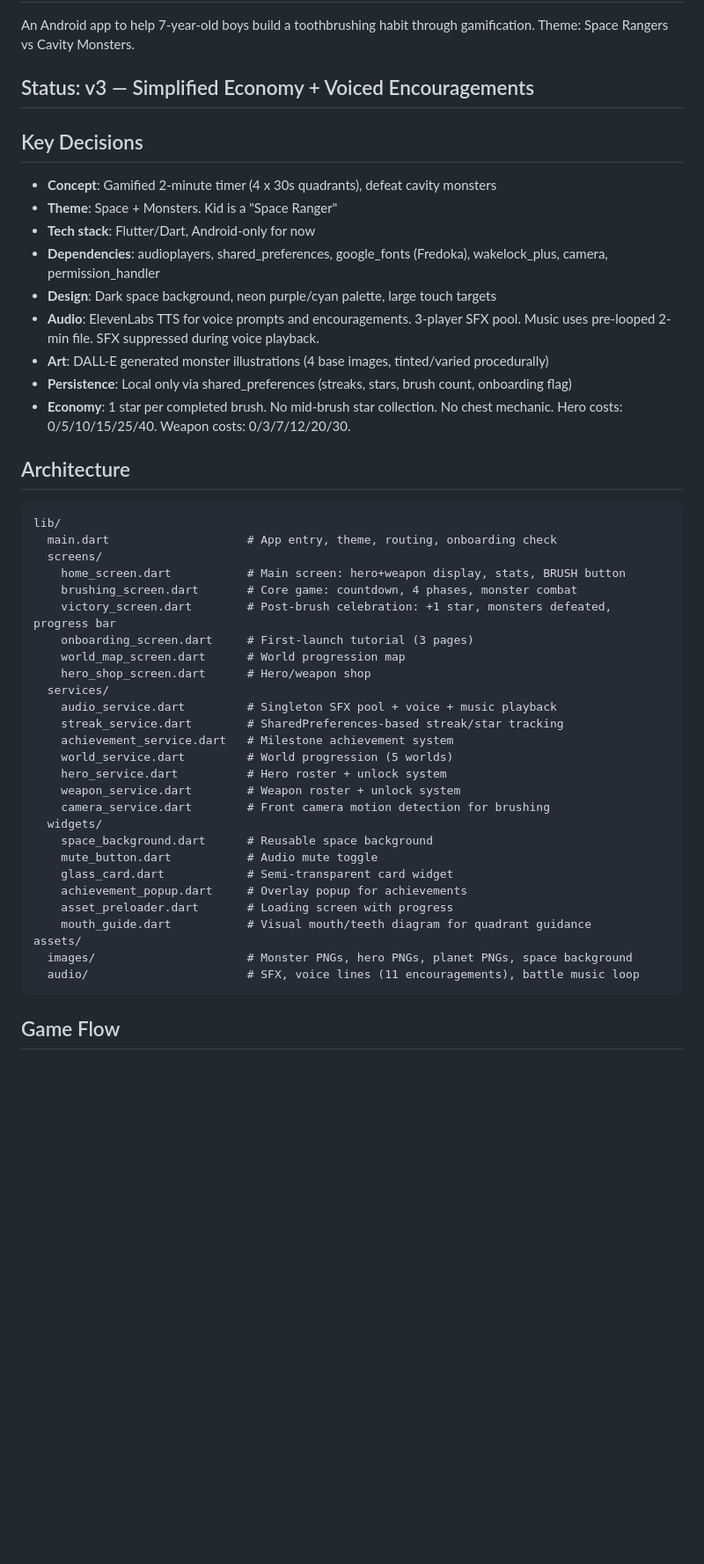
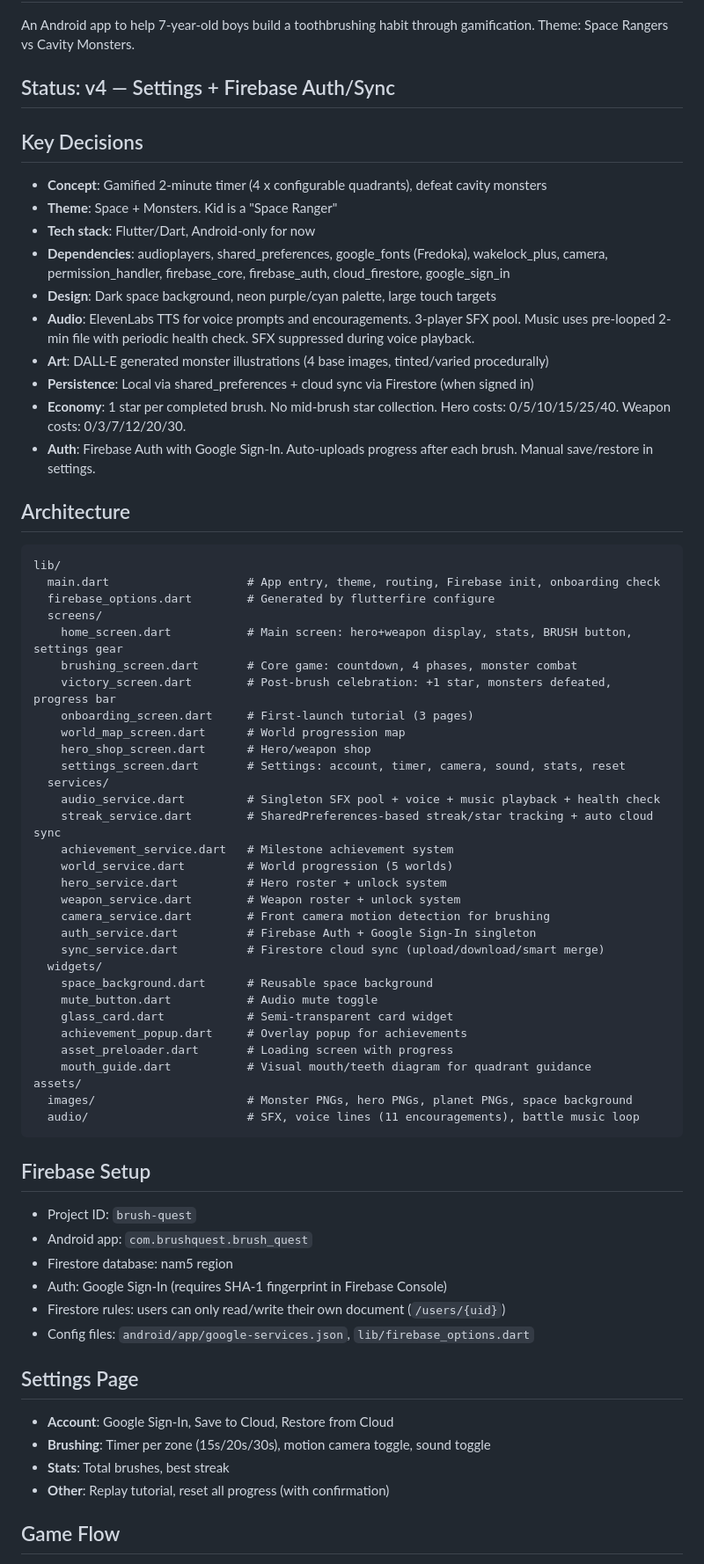
Before and after one commit to jmchabas/brush-quest, a Markdown page: CLAUDE.md, the part around one of its changes. Shown at 88% size. Drawn GitHub-style; blank space fills up the shorter version.

Commit message:
Update CLAUDE.md for v4 with settings and Firebase auth
Co-authored-by: Cursor <cursoragent@cursor.com>

````diff
--- a/CLAUDE.md
+++ b/CLAUDE.md
@@ -4,38 +4,43 @@
 An Android app to help 7-year-old boys build a toothbrushing habit through gamification.
 Theme: Space Rangers vs Cavity Monsters.
 
-## Status: v3 — Simplified Economy + Voiced Encouragements
+## Status: v4 — Settings + Firebase Auth/Sync
 
 ## Key Decisions
-- **Concept**: Gamified 2-minute timer (4 x 30s quadrants), defeat cavity monsters
+- **Concept**: Gamified 2-minute timer (4 x configurable quadrants), defeat cavity monsters
 - **Theme**: Space + Monsters. Kid is a "Space Ranger"
 - **Tech stack**: Flutter/Dart, Android-only for now
-- **Dependencies**: audioplayers, shared_preferences, google_fonts (Fredoka), wakelock_plus, camera, permission_handler
+- **Dependencies**: audioplayers, shared_preferences, google_fonts (Fredoka), wakelock_plus, camera, permission_handler, firebase_core, firebase_auth, cloud_firestore, google_sign_in
 - **Design**: Dark space background, neon purple/cyan palette, large touch targets
-- **Audio**: ElevenLabs TTS for voice prompts and encouragements. 3-player SFX pool. Music uses pre-looped 2-min file. SFX suppressed during voice playback.
+- **Audio**: ElevenLabs TTS for voice prompts and encouragements. 3-player SFX pool. Music uses pre-looped 2-min file with periodic health check. SFX suppressed during voice playback.
 - **Art**: DALL-E generated monster illustrations (4 base images, tinted/varied procedurally)
-- **Persistence**: Local only via shared_preferences (streaks, stars, brush count, onboarding flag)
-- **Economy**: 1 star per completed brush. No mid-brush star collection. No chest mechanic. Hero costs: 0/5/10/15/25/40. Weapon costs: 0/3/7/12/20/30.
+- **Persistence**: Local via shared_preferences + cloud sync via Firestore (when signed in)
+- **Economy**: 1 star per completed brush. No mid-brush star collection. Hero costs: 0/5/10/15/25/40. Weapon costs: 0/3/7/12/20/30.
+- **Auth**: Firebase Auth with Google Sign-In. Auto-uploads progress after each brush. Manual save/restore in settings.
 
 ## Architecture
 ```
 lib/
-  main.dart                    # App entry, theme, routing, onboarding check
+  main.dart                    # App entry, theme, routing, Firebase init, onboarding check
+  firebase_options.dart        # Generated by flutterfire configure
   screens/
-    home_screen.dart           # Main screen: hero+weapon display, stats, BRUSH button
+    home_screen.dart           # Main screen: hero+weapon display, stats, BRUSH button, settings gear
     brushing_screen.dart       # Core game: countdown, 4 phases, monster combat
     victory_screen.dart        # Post-brush celebration: +1 star, monsters defeated, progress bar
     onboarding_screen.dart     # First-launch tutorial (3 pages)
     world_map_screen.dart      # World progression map
     hero_shop_screen.dart      # Hero/weapon shop
+    settings_screen.dart       # Settings: account, timer, camera, sound, stats, reset
   services/
-    audio_service.dart         # Singleton SFX pool + voice + music playback
-    streak_service.dart        # SharedPreferences-based streak/star tracking
+    audio_service.dart         # Singleton SFX pool + voice + music playback + health check
+    streak_service.dart        # SharedPreferences-based streak/star tracking + auto cloud sync
     achievement_service.dart   # Milestone achievement system
     world_service.dart         # World progression (5 worlds)
     hero_service.dart          # Hero roster + unlock system
     weapon_service.dart        # Weapon roster + unlock system
     camera_service.dart        # Front camera motion detection for brushing
+    auth_service.dart          # Firebase Auth + Google Sign-In singleton
+    sync_service.dart          # Firestore cloud sync (upload/download/smart merge)
   widgets/
     space_background.dart      # Reusable space background
     mute_button.dart           # Audio mute toggle
@@ -48,6 +53,20 @@ assets/
   audio/                       # SFX, voice lines (11 encouragements), battle music loop
 ```
 
+## Firebase Setup
+- Project ID: `brush-quest`
+- Android app: `com.brushquest.brush_quest`
+- Firestore database: nam5 region
+- Auth: Google Sign-In (requires SHA-1 fingerprint in Firebase Console)
+- Firestore rules: users can only read/write their own document (`/users/{uid}`)
+- Config files: `android/app/google-services.json`, `lib/firebase_options.dart`
+
+## Settings Page
+- **Account**: Google Sign-In, Save to Cloud, Restore from Cloud
+- **Brushing**: Timer per zone (15s/20s/30s), motion camera toggle, sound toggle
+- **Stats**: Total brushes, best streak
+- **Other**: Replay tutorial, reset all progress (with confirmation)
+
 ## Game Flow
 1. First launch → Onboarding (3 pages: welcome, how to play, mouth guide tutorial)
 2. Home screen → big pulsing BRUSH button with hero + weapon badge, shows streak/stars/today count
````
Also changed, not shown: other parts of CLAUDE.md (+5 -6 lines).
